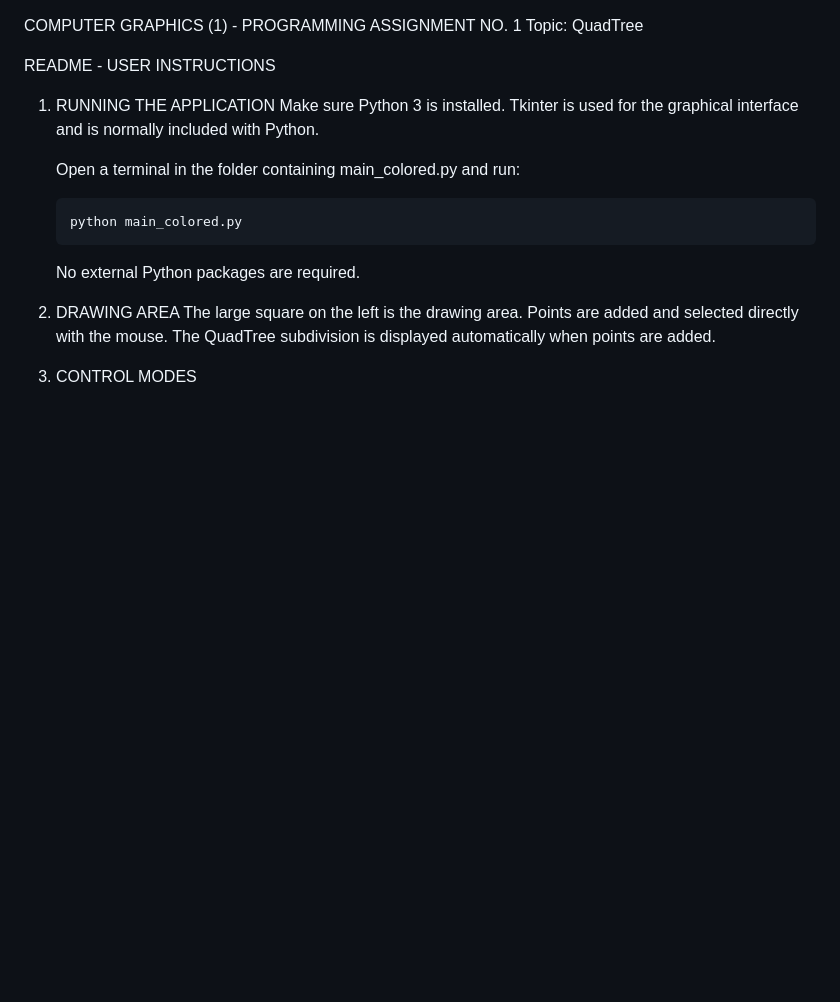
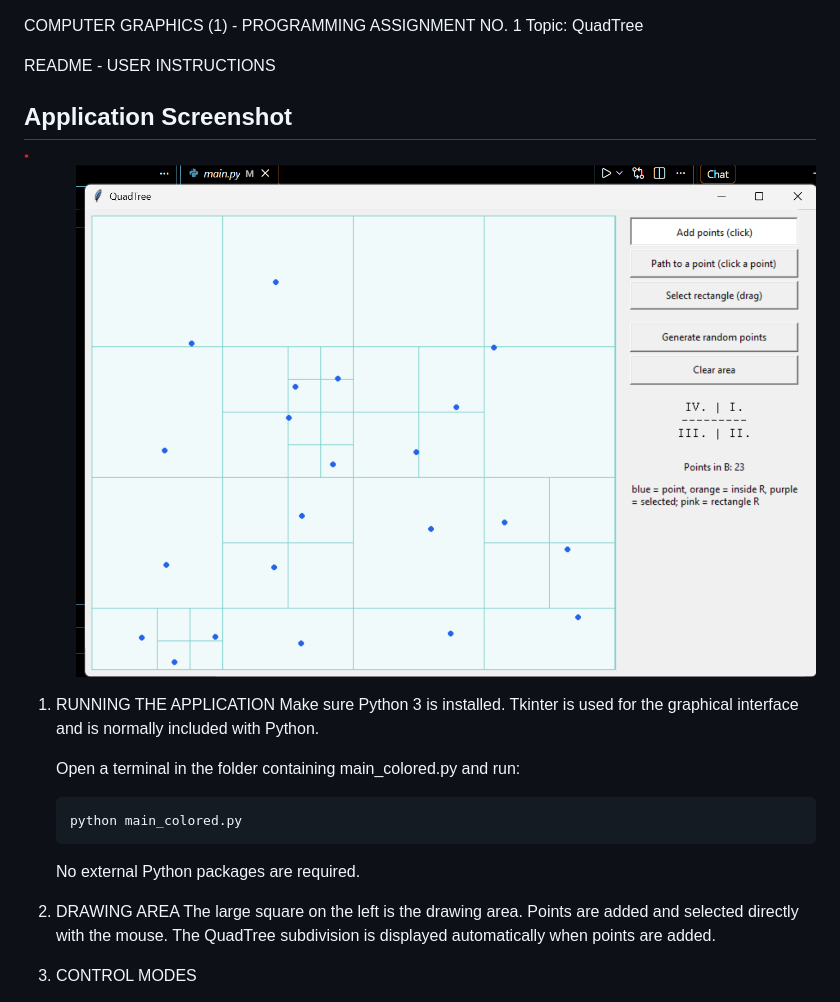
Before and after one commit to huzaifa064/quadtree-application, a Markdown page: README.md, the part around the change. Rendered like a GitHub page; pictures changed too: Output.png (added); blank space fills up the shorter version.

Commit message:
Update QuadTree application and documentation

```diff
--- a/README.md
+++ b/README.md
@@ -1,7 +1,9 @@
 COMPUTER GRAPHICS (1) - PROGRAMMING ASSIGNMENT NO. 1 Topic: QuadTree
 
 README - USER INSTRUCTIONS
+## Application Screenshot
 
+![QuadTree Application](Output.png)
 1.  RUNNING THE APPLICATION Make sure Python 3 is installed. Tkinter is
     used for the graphical interface and is normally included with
     Python.
```
Also changed, not shown: 1 other file.
